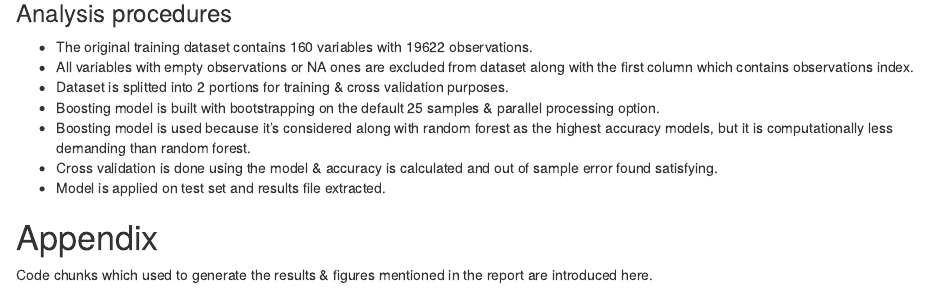
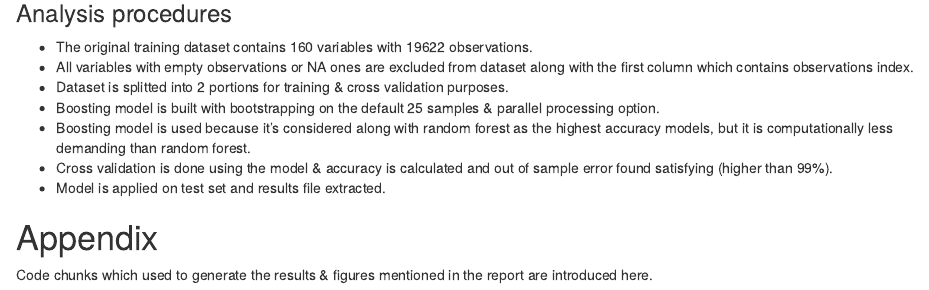
Before and after one commit to Medhat84/C8W4-Assignment, an R Markdown document (C8W4.Rmd): the page in a window 1100 px wide, from 500 px down. The pictures show the output file C8W4.html that the author committed with the source, opened offline.

Commit message:
Add files via upload

```diff
--- a/C8W4.Rmd
+++ b/C8W4.Rmd
@@ -31,7 +31,7 @@ library(ggplot2);library(caret); library(parallel); library(doParallel)
 - Dataset is splitted into 2 portions for training & cross validation purposes.
 - Boosting model is built with bootstrapping on the default 25 samples & parallel processing option.
 - Boosting model is used because it's considered along with random forest as the highest accuracy models, but it is computationally less demanding than random forest.
-- Cross validation is done using the model & accuracy is calculated and out of sample error found satisfying.
+- Cross validation is done using the model & accuracy is calculated and out of sample error found satisfying (higher than 99%).
 - Model is applied on test set and results file extracted.
 
 # Appendix
```
Also changed, not shown: C8W4.html, C8W4.md, C8W4.Rmd (1 more changed lines).
